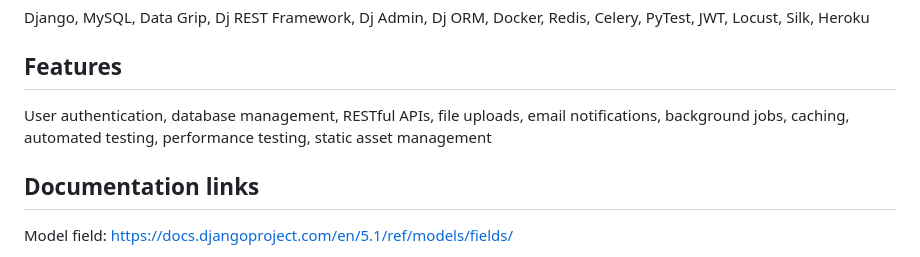
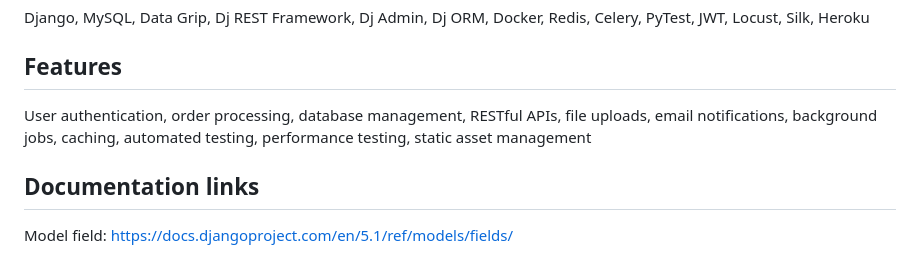
Before and after one commit to krvnsv/KBuy-online-store, a Markdown page: README.md, the part around the change. Rendered like a GitHub page.

```diff
--- a/README.md
+++ b/README.md
@@ -5,7 +5,7 @@ Django, MySQL, Data Grip, Dj REST Framework, Dj Admin, Dj ORM, Docker, Redis, Ce
 
 ## Features
 
-User authentication, database management, RESTful APIs, file uploads, email notifications, background jobs, caching, automated testing, performance testing, static asset management
+User authentication, order processing, database management, RESTful APIs, file uploads, email notifications, background jobs, caching, automated testing, performance testing, static asset management
 
 ## Documentation links
 
```
